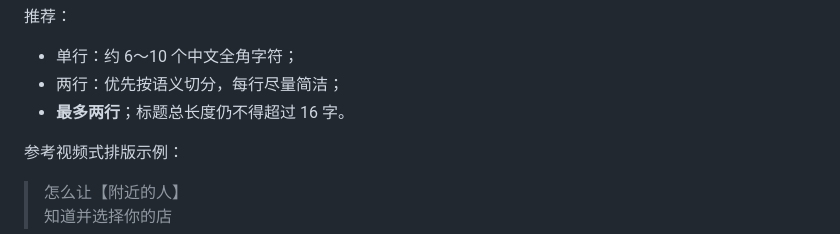
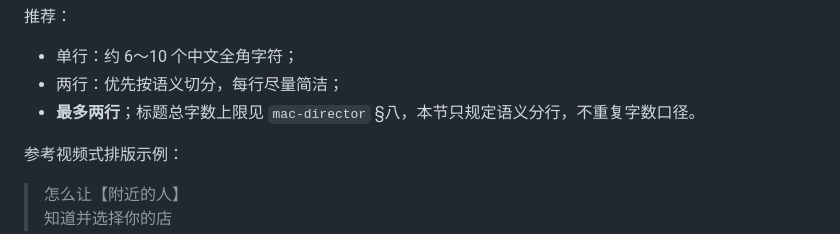
Before and after one commit to Forget-lang/quandao-studio, a Markdown page: quandao-video/SKILL.md, the part around the change. Rendered like a GitHub page.

Commit message:
docs(video): reference canonical title length rule

```diff
--- a/quandao-video/SKILL.md
+++ b/quandao-video/SKILL.md
@@ -872,7 +872,7 @@ const stageBottom = stageTop + STAGE_H; // = 1317
 
 - 单行：约 6～10 个中文全角字符；
 - 两行：优先按语义切分，每行尽量简洁；
-- **最多两行**；标题总长度仍不得超过 16 字。
+- **最多两行**；标题总字数上限见 `mac-director` §八，本节只规定语义分行，不重复字数口径。
 
 参考视频式排版示例：
 
```
